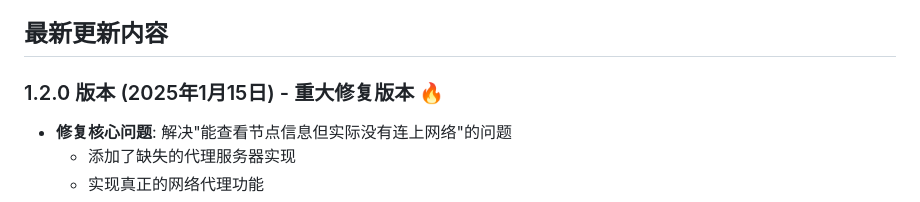
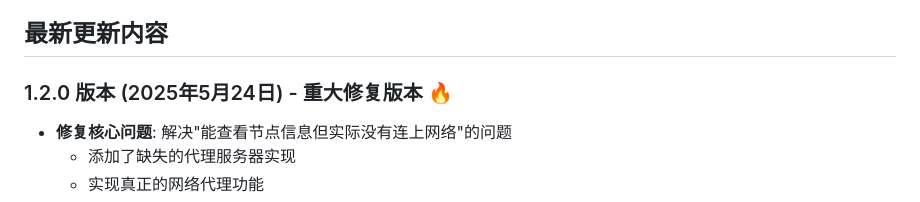
Before and after one commit to symi-daguo/symi-proxy, a Markdown page: README.md, the part around the change. Drawn GitHub-style.

Commit message:
修正版本日期为2025年5月24日

```diff
--- a/README.md
+++ b/README.md
@@ -8,7 +8,7 @@ Home Assistant OS的代理管理插件，支持订阅地址和节点选择。
 
 ## 最新更新内容
 
-### 1.2.0 版本 (2025年1月15日) - 重大修复版本 🔥
+### 1.2.0 版本 (2025年5月24日) - 重大修复版本 🔥
 - **修复核心问题**: 解决"能查看节点信息但实际没有连上网络"的问题
   - 添加了缺失的代理服务器实现
   - 实现真正的网络代理功能
```
